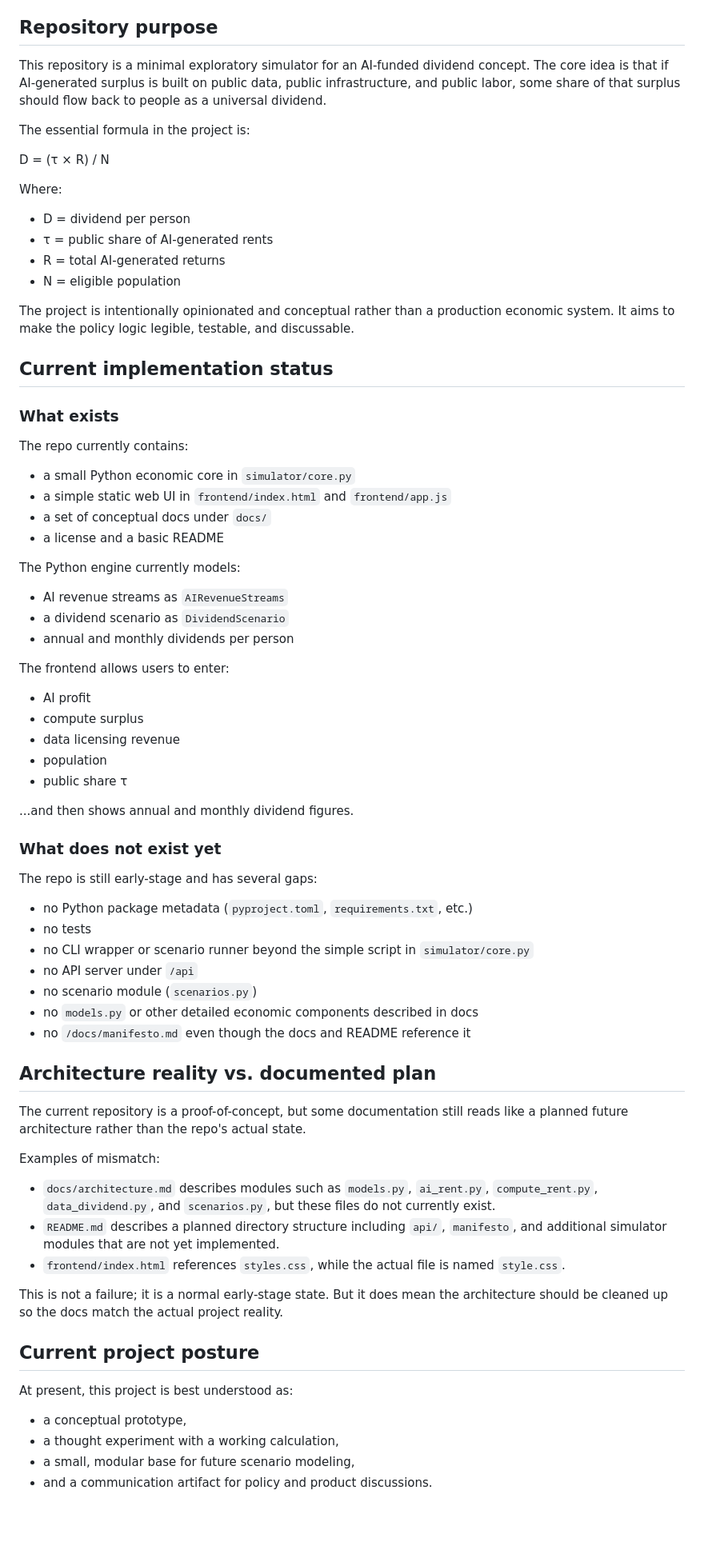
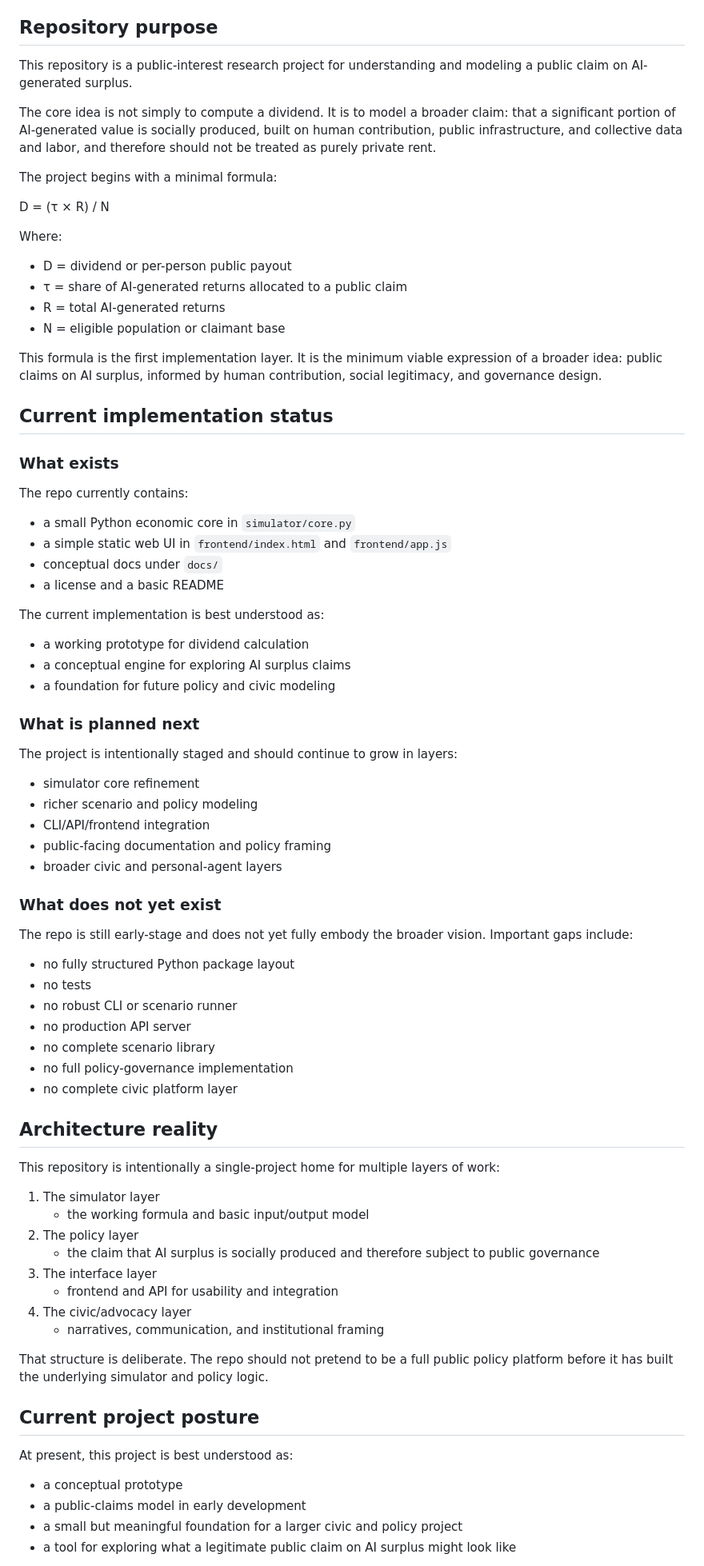
Before and after one commit to derekables/AI-Dividend-Simulator, a Markdown page: Current-Status.md, the part around one of its changes. Shown at 80% size. Rendered like a GitHub page; blank space fills up the shorter version.

Commit message:
Update Current-Status to describe the single-repo public-claims project and staged architecture

```diff
--- a/Current-Status.md
+++ b/Current-Status.md
@@ -4,19 +4,21 @@ Date: 2026-10-19
 
 ## Repository purpose
 
-This repository is a minimal exploratory simulator for an AI-funded dividend concept. The core idea is that if AI-generated surplus is built on public data, public infrastructure, and public labor, some share of that surplus should flow back to people as a universal dividend.
+This repository is a public-interest research project for understanding and modeling a public claim on AI-generated surplus.
 
-The essential formula in the project is:
+The core idea is not simply to compute a dividend. It is to model a broader claim: that a significant portion of AI-generated value is socially produced, built on human contribution, public infrastructure, and collective data and labor, and therefore should not be treated as purely private rent.
+
+The project begins with a minimal formula:
 
 D = (τ × R) / N
 
 Where:
-- D = dividend per person
-- τ = public share of AI-generated rents
+- D = dividend or per-person public payout
+- τ = share of AI-generated returns allocated to a public claim
 - R = total AI-generated returns
-- N = eligible population
+- N = eligible population or claimant base
 
-The project is intentionally opinionated and conceptual rather than a production economic system. It aims to make the policy logic legible, testable, and discussable.
+This formula is the first implementation layer. It is the minimum viable expression of a broader idea: public claims on AI surplus, informed by human contribution, social legitimacy, and governance design.
 
 ## Current implementation status
 
@@ -25,50 +27,54 @@ The project is intentionally opinionated and conceptual rather than a production
 The repo currently contains:
 - a small Python economic core in `simulator/core.py`
 - a simple static web UI in `frontend/index.html` and `frontend/app.js`
-- a set of conceptual docs under `docs/`
+- conceptual docs under `docs/`
 - a license and a basic README
 
-The Python engine currently models:
-- AI revenue streams as `AIRevenueStreams`
-- a dividend scenario as `DividendScenario`
-- annual and monthly dividends per person
+The current implementation is best understood as:
+- a working prototype for dividend calculation
+- a conceptual engine for exploring AI surplus claims
+- a foundation for future policy and civic modeling
 
-The frontend allows users to enter:
-- AI profit
-- compute surplus
-- data licensing revenue
-- population
-- public share τ
+### What is planned next
 
-...and then shows annual and monthly dividend figures.
+The project is intentionally staged and should continue to grow in layers:
+- simulator core refinement
+- richer scenario and policy modeling
+- CLI/API/frontend integration
+- public-facing documentation and policy framing
+- broader civic and personal-agent layers
 
-### What does not exist yet
+### What does not yet exist
 
-The repo is still early-stage and has several gaps:
-- no Python package metadata (`pyproject.toml`, `requirements.txt`, etc.)
+The repo is still early-stage and does not yet fully embody the broader vision. Important gaps include:
+- no fully structured Python package layout
 - no tests
-- no CLI wrapper or scenario runner beyond the simple script in `simulator/core.py`
-- no API server under `/api`
-- no scenario module (`scenarios.py`)
-- no `models.py` or other detailed economic components described in docs
-- no `/docs/manifesto.md` even though the docs and README reference it
+- no robust CLI or scenario runner
+- no production API server
+- no complete scenario library
+- no full policy-governance implementation
+- no complete civic platform layer
 
-## Architecture reality vs. documented plan
+## Architecture reality
 
-The current repository is a proof-of-concept, but some documentation still reads like a planned future architecture rather than the repo's actual state.
+This repository is intentionally a single-project home for multiple layers of work:
 
-Examples of mismatch:
-- `docs/architecture.md` describes modules such as `models.py`, `ai_rent.py`, `compute_rent.py`, `data_dividend.py`, and `scenarios.py`, but these files do not currently exist.
-- `README.md` describes a planned directory structure including `api/`, `manifesto`, and additional simulator modules that are not yet implemented.
-- `frontend/index.html` references `styles.css`, while the actual file is named `style.css`.
+1. The simulator layer
+   - the working formula and basic input/output model
+2. The policy layer
+   - the claim that AI surplus is socially produced and therefore subject to public governance
+3. The interface layer
+   - frontend and API for usability and integration
+4. The civic/advocacy layer
+   - narratives, communication, and institutional framing
 
-This is not a failure; it is a normal early-stage state. But it does mean the architecture should be cleaned up so the docs match the actual project reality.
+That structure is deliberate. The repo should not pretend to be a full public policy platform before it has built the underlying simulator and policy logic.
 
 ## Current project posture
 
 At present, this project is best understood as:
-- a conceptual prototype,
-- a thought experiment with a working calculation,
-- a small, modular base for future scenario modeling,
-- and a communication artifact for policy and product discussions.
+- a conceptual prototype
+- a public-claims model in early development
+- a small but meaningful foundation for a larger civic and policy project
+- a tool for exploring what a legitimate public claim on AI surplus might look like
 
```
Also changed, not shown: other parts of Current-Status.md (+38 -77 lines).
